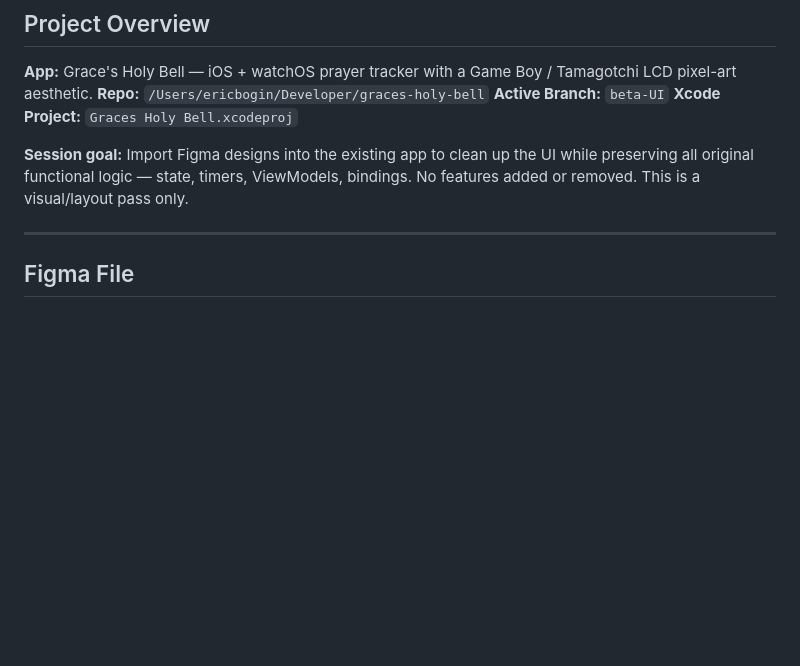
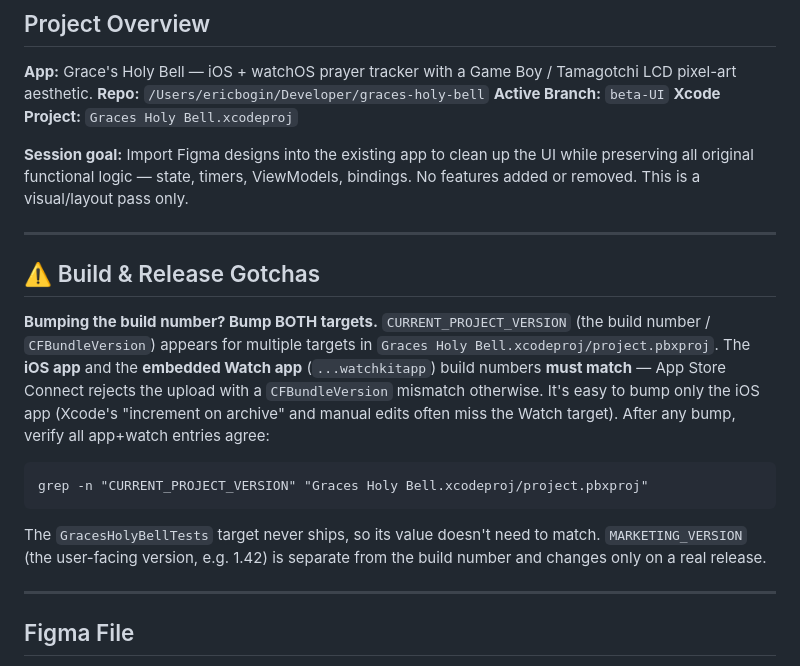
Before and after one commit to ebogin/graces-holy-bell, a Markdown page: HANDOFF.md, the part around the change. GitHub-like rendering; blank space fills up the shorter version.

Commit message:
Document build-number gotcha: iOS + Watch app must match
Add a Build & Release Gotchas section to HANDOFF.md so a future contributor (or
AI) bumping CURRENT_PROJECT_VERSION knows the iOS app and embedded Watch app
build numbers must match, or App Store Connect rejects the upload.

Co-Authored-By: Claude Opus 4.8 <noreply@anthropic.com>

````diff
--- a/HANDOFF.md
+++ b/HANDOFF.md
@@ -18,6 +18,26 @@
 **Xcode Project:** `Graces Holy Bell.xcodeproj`
 
 **Session goal:** Import Figma designs into the existing app to clean up the UI while preserving all original functional logic — state, timers, ViewModels, bindings. No features added or removed. This is a visual/layout pass only.
+
+---
+
+## ⚠️ Build & Release Gotchas
+
+**Bumping the build number? Bump BOTH targets.** `CURRENT_PROJECT_VERSION`
+(the build number / `CFBundleVersion`) appears for multiple targets in
+`Graces Holy Bell.xcodeproj/project.pbxproj`. The **iOS app** and the **embedded
+Watch app** (`...watchkitapp`) build numbers **must match** — App Store Connect
+rejects the upload with a `CFBundleVersion` mismatch otherwise. It's easy to bump
+only the iOS app (Xcode's "increment on archive" and manual edits often miss the
+Watch target). After any bump, verify all app+watch entries agree:
+
+```
+grep -n "CURRENT_PROJECT_VERSION" "Graces Holy Bell.xcodeproj/project.pbxproj"
+```
+
+The `GracesHolyBellTests` target never ships, so its value doesn't need to match.
+`MARKETING_VERSION` (the user-facing version, e.g. 1.42) is separate from the
+build number and changes only on a real release.
 
 ---
 
````
